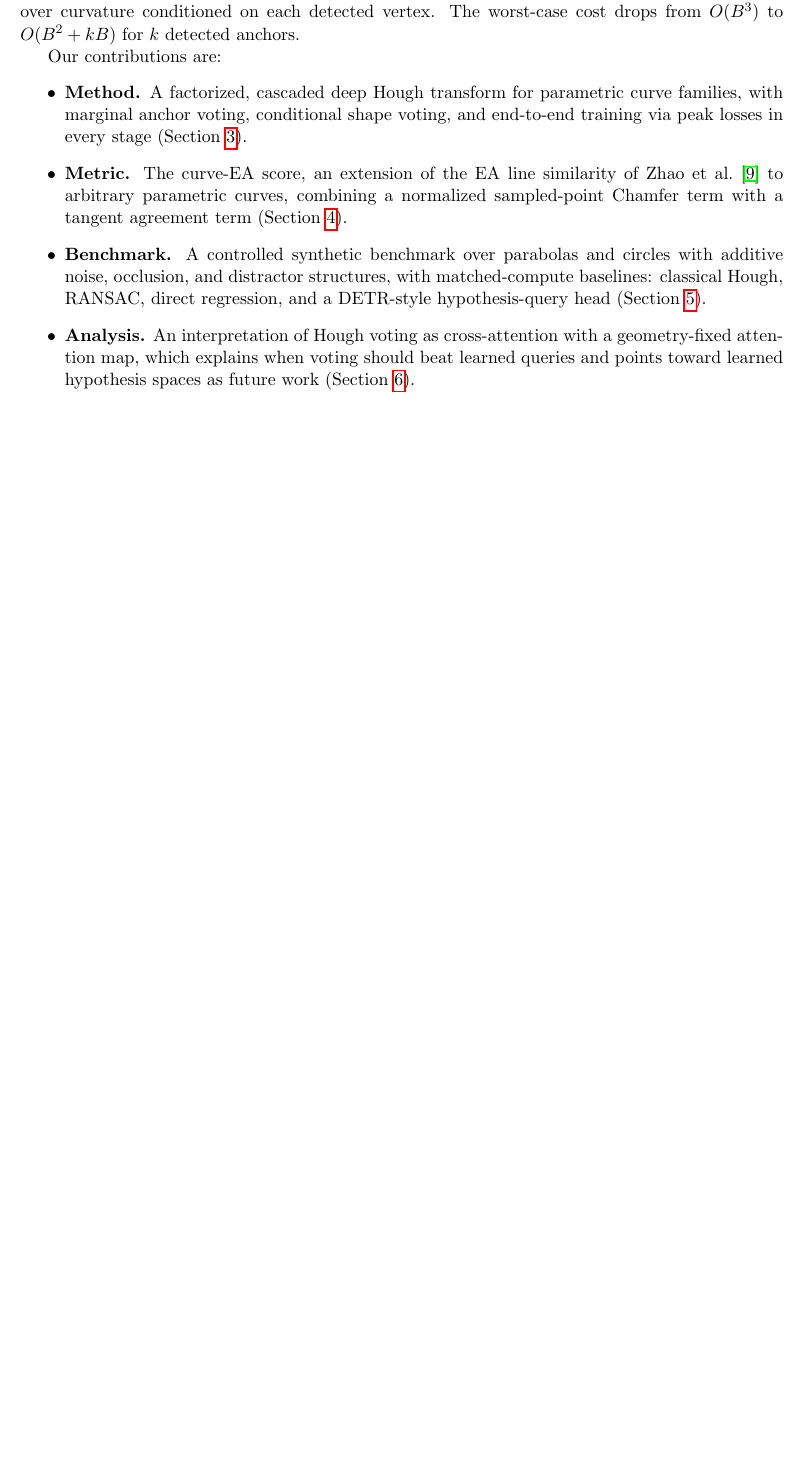
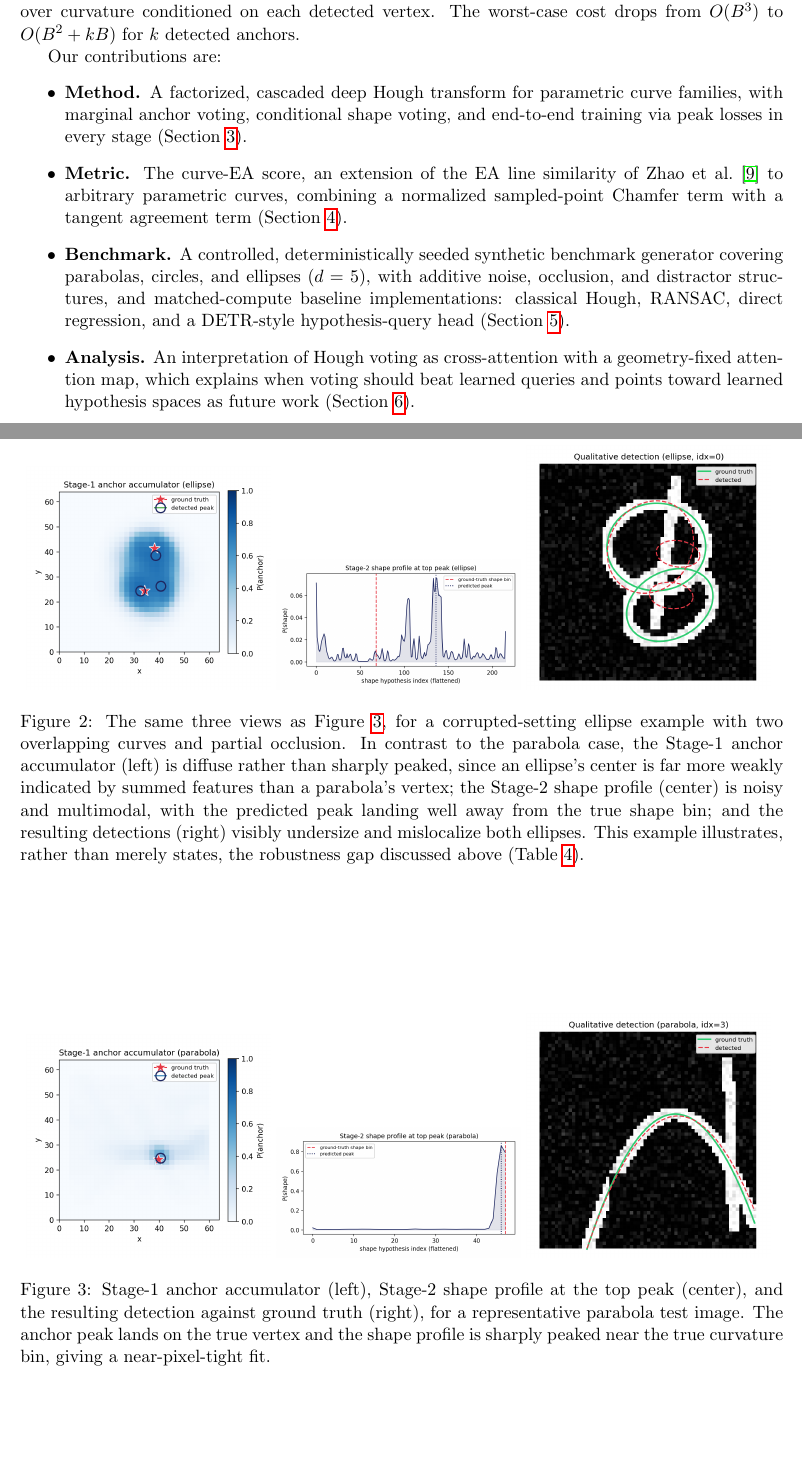
Before and after one commit to joyboseroy/curve-hough, a LaTeX paper (paper/main.tex): part of page 2 of 10 before the commit and two parts of pages 2 and 8 of 11 after it, the two joined at a grey line, cut so that both start at the same text, the shorter picture padded with empty space. Compiled offline with pdfLaTeX.

Commit message:
Add files via upload

```diff
--- a/paper/main.tex
+++ b/paper/main.tex
@@ -34,7 +34,7 @@ Our contributions are:
 \begin{itemize}
   \item \textbf{Method.} A factorized, cascaded deep Hough transform for parametric curve families, with marginal anchor voting, conditional shape voting, and end-to-end training via peak losses in every stage (Section~\ref{sec:method}).
   \item \textbf{Metric.} The curve-EA score, an extension of the EA line similarity of \citet{zhao2021deep} to arbitrary parametric curves, combining a normalized sampled-point Chamfer term with a tangent agreement term (Section~\ref{sec:metric}).
-  \item \textbf{Benchmark.} A controlled synthetic benchmark over parabolas and circles with additive noise, occlusion, and distractor structures, with matched-compute baselines: classical Hough, RANSAC, direct regression, and a DETR-style hypothesis-query head (Section~\ref{sec:experiments}).
+  \item \textbf{Benchmark.} A controlled, deterministically seeded synthetic benchmark generator covering parabolas, circles, and ellipses ($d=5$), with additive noise, occlusion, and distractor structures, and matched-compute baseline implementations: classical Hough, RANSAC, direct regression, and a DETR-style hypothesis-query head (Section~\ref{sec:experiments}).
   \item \textbf{Analysis.} An interpretation of Hough voting as cross-attention with a geometry-fixed attention map, which explains when voting should beat learned queries and points toward learned hypothesis spaces as future work (Section~\ref{sec:discussion}).
 \end{itemize}
 
@@ -212,15 +212,24 @@ Corrupted (main)   & 0.350 & 0.311 & 0.329 & $-0.352$ (51.7\% relative) \\
 
 Notably, the ellipse clean-control F (0.681) exceeds the parabola clean-control F (0.650, Table~\ref{tab:parabola_interim}) despite ellipse's substantially larger parameter space ($d=5$ vs.\ $d=3$) and 3-dimensional shape accumulator (vs.\ 1-dimensional for parabola and circle), supporting the claim that the factorization's clean-setting accuracy does not degrade with dimensionality on its own. The corrupted setting tells a different, and equally important, story: ellipse's absolute drop from clean to corrupted (0.352) is nearly three times parabola's (0.125, 19.2\% relative), so while factorized voting remains \emph{tractable} at $d=5$ (Proposition~1, and the fact that training and inference complete at all where a dense accumulator would not), its \emph{robustness to partial evidence} degrades faster as shape dimensionality grows. This is intuitive: an occluded arc of an ellipse constrains a joint $(r_x, r_y, \phi)$ far more weakly than an occluded arc of a circle constrains a single radius, so the same occlusion fraction removes proportionally more identifying evidence at higher $d$. We report this as an honest limitation rather than a result to be smoothed over; the coarse-to-fine re-voting refinement described but not yet implemented (Section~\ref{sec:method}) is a plausible mitigation, since it would let the model recover shape precision from whatever partial evidence survives occlusion rather than relying on a single coarse-to-dense pass. % TODO: ellipse baselines (RANSAC 5-point conic fit is the key comparison) to establish whether this degradation is specific to our method or a property of the corrupted setting at this dimensionality generally.
 
-\paragraph{Qualitative results.} % TODO: uncomment once code/make_figures.py has been run against real checkpoints (parabola_hard.pt, circle_hard.pt, ellipse_hard.pt) and the PNGs are copied into paper/figures/.
-% \begin{figure}[htbp]
-% \centering
-% \includegraphics[width=0.32\textwidth]{figures/stage1_heatmap_parabola.png}
-% \includegraphics[width=0.32\textwidth]{figures/stage2_profile_parabola.png}
-% \includegraphics[width=0.32\textwidth]{figures/qualitative_parabola.png}
-% \caption{Stage-1 anchor accumulator (left), Stage-2 shape profile at the top peak (center), and the resulting detection against ground truth (right), for a representative parabola test image.}
-% \label{fig:qualitative_parabola}
-% \end{figure}
+\begin{figure}[htbp]
+\centering
+\includegraphics[width=0.32\textwidth]{figures/stage1_heatmap_ellipse.png}
+\includegraphics[width=0.32\textwidth]{figures/stage2_profile_ellipse.png}
+\includegraphics[width=0.32\textwidth]{figures/qualitative_ellipse.png}
+\caption{The same three views as Figure~\ref{fig:qualitative_parabola}, for a corrupted-setting ellipse example with two overlapping curves and partial occlusion. In contrast to the parabola case, the Stage-1 anchor accumulator (left) is diffuse rather than sharply peaked, since an ellipse's center is far more weakly indicated by summed features than a parabola's vertex; the Stage-2 shape profile (center) is noisy and multimodal, with the predicted peak landing well away from the true shape bin; and the resulting detections (right) visibly undersize and mislocalize both ellipses. This example illustrates, rather than merely states, the robustness gap discussed above (Table~\ref{tab:ellipse_interim}).}
+\label{fig:qualitative_ellipse}
+\end{figure}
+
+\paragraph{Qualitative results.}
+\begin{figure}[htbp]
+\centering
+\includegraphics[width=0.32\textwidth]{figures/stage1_heatmap_parabola.png}
+\includegraphics[width=0.32\textwidth]{figures/stage2_profile_parabola.png}
+\includegraphics[width=0.32\textwidth]{figures/qualitative_parabola.png}
+\caption{Stage-1 anchor accumulator (left), Stage-2 shape profile at the top peak (center), and the resulting detection against ground truth (right), for a representative parabola test image. The anchor peak lands on the true vertex and the shape profile is sharply peaked near the true curvature bin, giving a near-pixel-tight fit.}
+\label{fig:qualitative_parabola}
+\end{figure}
 
 \begin{table}[htbp]
 \centering
```
Also changed, not shown: code/make_figures.py (+3 -3 lines), README.md, paper/figures/qualitative_ellipse.png (added), paper/figures/qualitative_parabola.png (added), paper/figures/stage1_heatmap_ellipse.png (added), paper/figures/stage1_heatmap_parabola.png (added), paper/figures/stage2_profile_ellipse.png (added), paper/figures/stage2_profile_parabola.png (added), paper/main.pdf, 2 other files.
